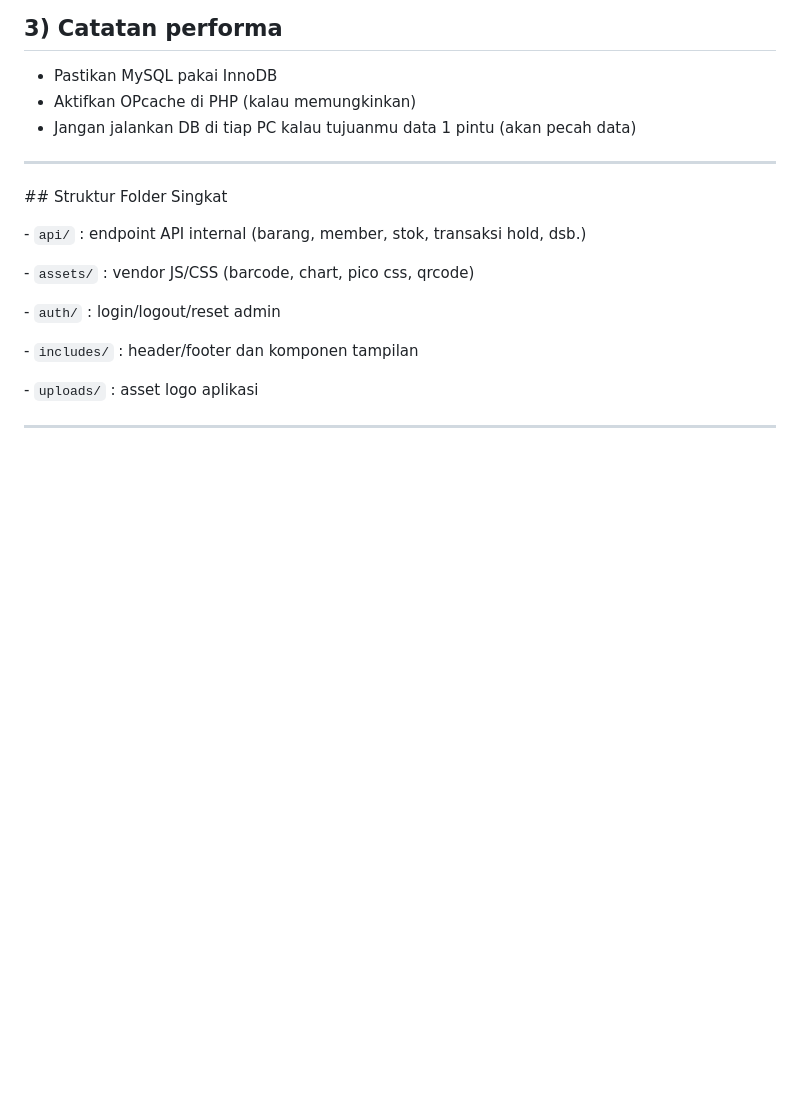
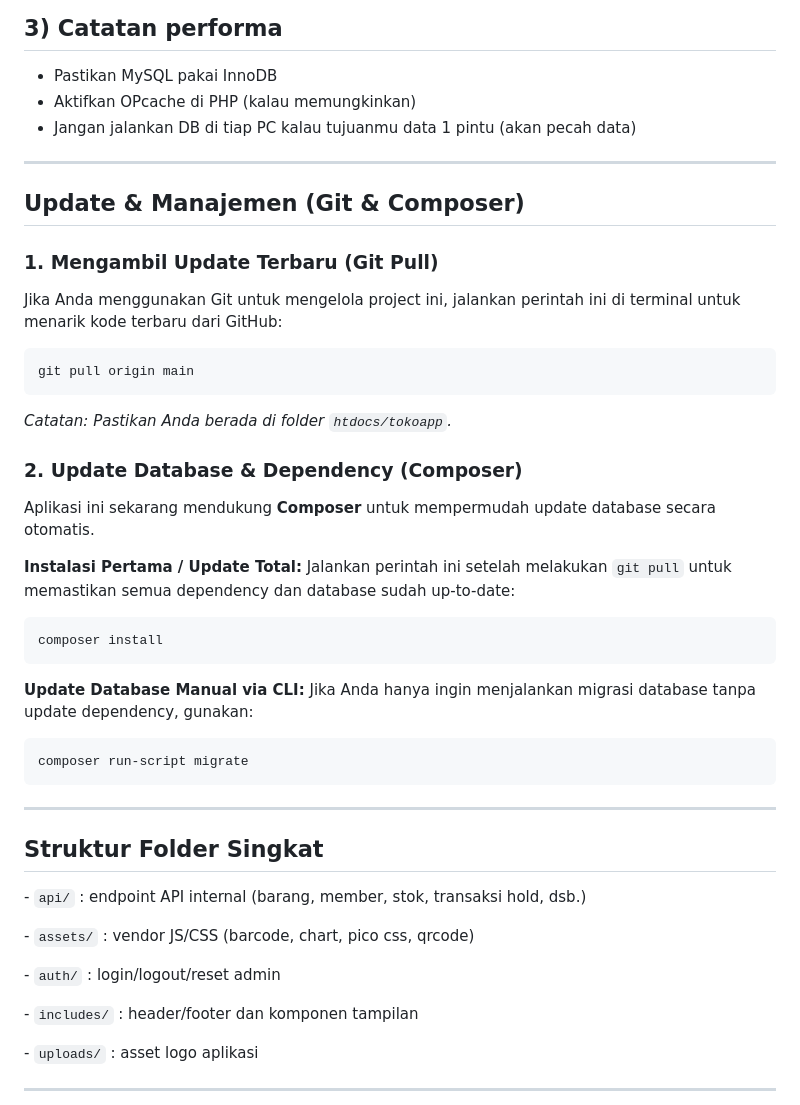
Before and after one commit to WAHYONO91/Tokoku, a Markdown page: README.md, the part around the change. GitHub-like rendering; blank space fills up the shorter version.

Commit message:
Update README with Git and Composer instructions

````diff
--- a/README.md
+++ b/README.md
@@ -151,9 +151,33 @@ Tidak perlu internet, cukup jaringan LAN.
 
 ---
 
+## Update & Manajemen (Git & Composer)
 
+### 1. Mengambil Update Terbaru (Git Pull)
+Jika Anda menggunakan Git untuk mengelola project ini, jalankan perintah ini di terminal untuk menarik kode terbaru dari GitHub:
+```bash
+git pull origin main
+```
+*Catatan: Pastikan Anda berada di folder `htdocs/tokoapp`.*
 
-\## Struktur Folder Singkat
+### 2. Update Database & Dependency (Composer)
+Aplikasi ini sekarang mendukung **Composer** untuk mempermudah update database secara otomatis.
+
+**Instalasi Pertama / Update Total:**
+Jalankan perintah ini setelah melakukan `git pull` untuk memastikan semua dependency dan database sudah up-to-date:
+```bash
+composer install
+```
+
+**Update Database Manual via CLI:**
+Jika Anda hanya ingin menjalankan migrasi database tanpa update dependency, gunakan:
+```bash
+composer run-script migrate
+```
+
+---
+
+## Struktur Folder Singkat
 
 \- `api/` : endpoint API internal (barang, member, stok, transaksi hold, dsb.)
 
````
